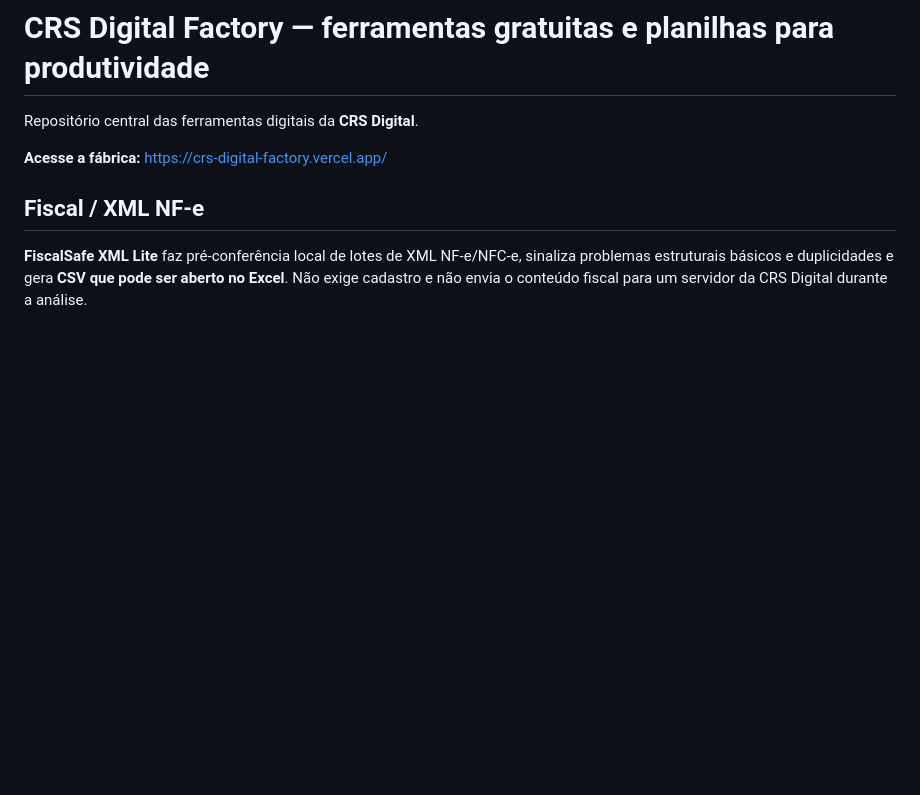
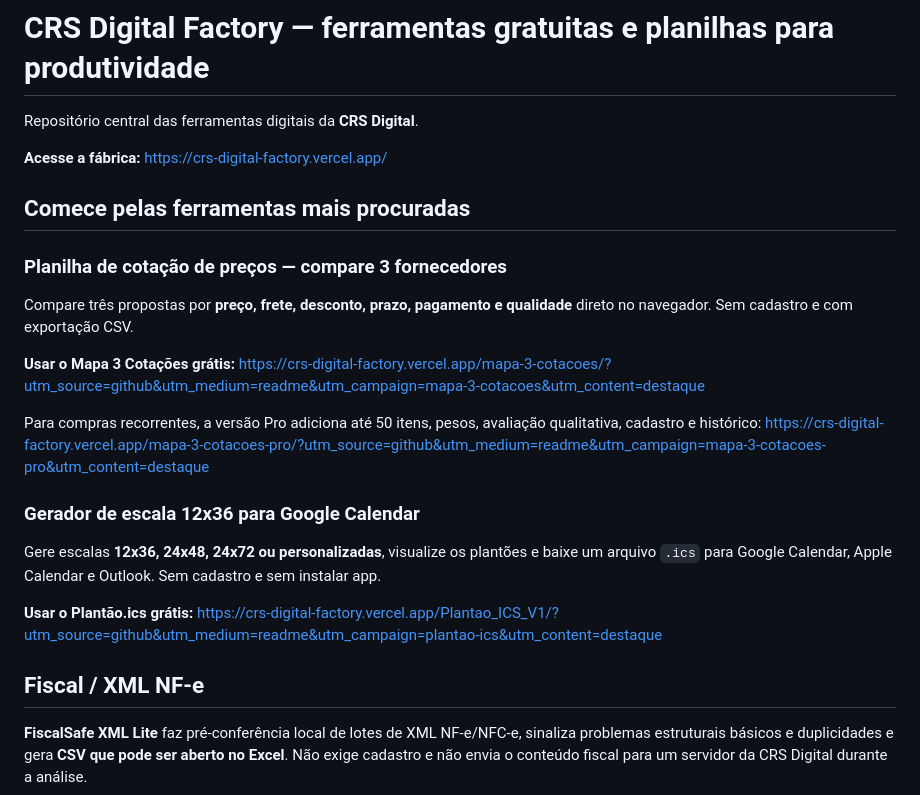
Before and after one commit to cristiansembarski2-ship-it/crs-digital-factory, a Markdown page: README.md, the part around the change. Rendered like a GitHub page; blank space fills up the shorter version.

Commit message:
Destaca Mapa 3 Cotações e Plantão no README

```diff
--- a/README.md
+++ b/README.md
@@ -3,6 +3,23 @@
 Repositório central das ferramentas digitais da **CRS Digital**.
 
 **Acesse a fábrica:** https://crs-digital-factory.vercel.app/
+
+## Comece pelas ferramentas mais procuradas
+
+### Planilha de cotação de preços — compare 3 fornecedores
+
+Compare três propostas por **preço, frete, desconto, prazo, pagamento e qualidade** direto no navegador. Sem cadastro e com exportação CSV.
+
+**Usar o Mapa 3 Cotações grátis:** https://crs-digital-factory.vercel.app/mapa-3-cotacoes/?utm_source=github&utm_medium=readme&utm_campaign=mapa-3-cotacoes&utm_content=destaque
+
+Para compras recorrentes, a versão Pro adiciona até 50 itens, pesos, avaliação qualitativa, cadastro e histórico:
+https://crs-digital-factory.vercel.app/mapa-3-cotacoes-pro/?utm_source=github&utm_medium=readme&utm_campaign=mapa-3-cotacoes-pro&utm_content=destaque
+
+### Gerador de escala 12x36 para Google Calendar
+
+Gere escalas **12x36, 24x48, 24x72 ou personalizadas**, visualize os plantões e baixe um arquivo `.ics` para Google Calendar, Apple Calendar e Outlook. Sem cadastro e sem instalar app.
+
+**Usar o Plantão.ics grátis:** https://crs-digital-factory.vercel.app/Plantao_ICS_V1/?utm_source=github&utm_medium=readme&utm_campaign=plantao-ics&utm_content=destaque
 
 ## Fiscal / XML NF-e
 
```
